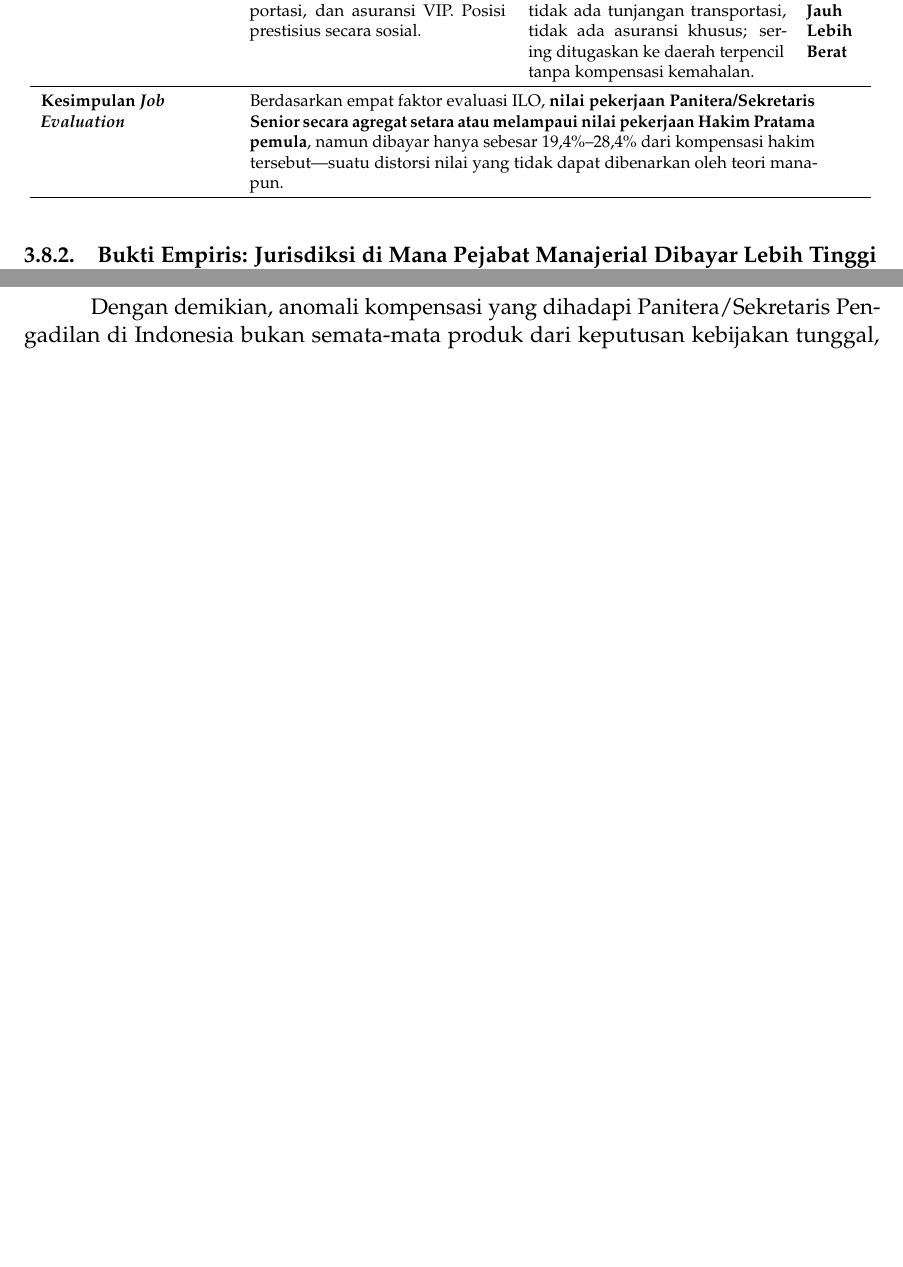
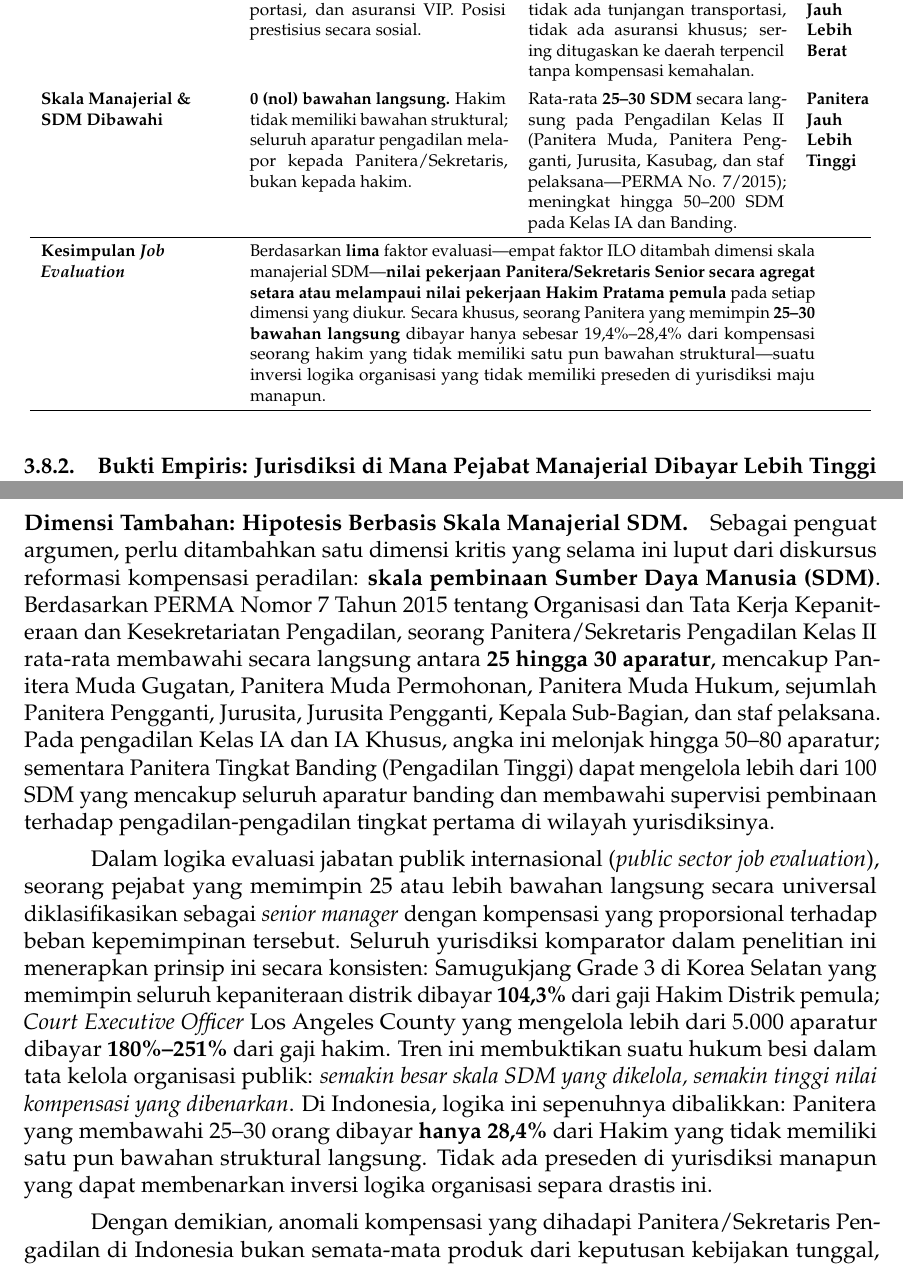
Before and after one commit to ardany2/mahkamahagung-kostarika, a LaTeX document (perbandingan-thp/thp-pansek-vs-hakim-internasional.tex): two parts of pages 20 and 22 of 30 before the commit and two parts of pages 21 and 23 of 31 after it, joined at a grey line, cut so that both start at the same text, the shorter picture padded with empty space. Compiled offline with pdfLaTeX.

Commit message:
feat: add comparative study LaTeX document on judicial versus administrative compensation disparities

```diff
--- a/perbandingan-thp/thp-pansek-vs-hakim-internasional.tex
+++ b/perbandingan-thp/thp-pansek-vs-hakim-internasional.tex
@@ -589,8 +589,9 @@ Ketika kerangka ini diterapkan untuk membandingkan jabatan Panitera/Sekretaris P
 \raggedright\textbf{Tanggung Jawab} & Memutus perkara dalam majelis; bertanggung jawab atas kebenaran hukum putusan. & Bertanggung jawab atas: (a) keaslian semua akta otentik kepaniteraan; (b) manajemen operasional seluruh satuan kerja; (c) pengelolaan dana titipan \& PNBP; (d) pembinaan 30--200 aparatur. & \textbf{Panitera Lebih Tinggi} \tabularnewline
 \raggedright\textbf{Upaya \& Intensitas Kerja} & Menelaah berkas, memimpin sidang, merancang putusan. Jadwal relatif terstruktur. & Bertanggung jawab 24/7 atas operasional pengadilan; merangkap tugas manajerial, administratif, dan teknis perkara di luar jam sidang. & \textbf{Panitera Lebih Tinggi} \tabularnewline
 \raggedright\textbf{Kondisi Kerja} & Difasilitasi rumah dinas, transportasi, dan asuransi VIP. Posisi prestisius secara sosial. & Tidak ada fasilitas perumahan, tidak ada tunjangan transportasi, tidak ada asuransi khusus; sering ditugaskan ke daerah terpencil tanpa kompensasi kemahalan. & \textbf{Panitera Jauh Lebih Berat} \tabularnewline
+\raggedright\textbf{Skala Manajerial \& SDM Dibawahi} & \textbf{0 (nol) bawahan langsung.} Hakim tidak memiliki bawahan struktural; seluruh aparatur pengadilan melapor kepada Panitera/Sekretaris, bukan kepada hakim. & Rata-rata \textbf{25--30 SDM} secara langsung pada Pengadilan Kelas II (Panitera Muda, Panitera Pengganti, Jurusita, Kasubag, dan staf pelaksana---PERMA No. 7/2015); meningkat hingga 50--200 SDM pada Kelas IA dan Banding. & \textbf{Panitera Jauh Lebih Tinggi} \tabularnewline
 \hline
-\raggedright\textbf{Kesimpulan \textit{Job Evaluation}} & \multicolumn{3}{p{10.6cm}}{Berdasarkan empat faktor evaluasi ILO, \textbf{nilai pekerjaan Panitera/Sekretaris Senior secara agregat setara atau melampaui nilai pekerjaan Hakim Pratama pemula}, namun dibayar hanya sebesar 19,4\%--28,4\% dari kompensasi hakim tersebut---suatu distorsi nilai yang tidak dapat dibenarkan oleh teori manapun.} \tabularnewline
+\raggedright\textbf{Kesimpulan \textit{Job Evaluation}} & \multicolumn{3}{p{10.6cm}}{Berdasarkan \textbf{lima} faktor evaluasi---empat faktor ILO ditambah dimensi skala manajerial SDM---\textbf{nilai pekerjaan Panitera/Sekretaris Senior secara agregat setara atau melampaui nilai pekerjaan Hakim Pratama pemula} pada setiap dimensi yang diukur. Secara khusus, seorang Panitera yang memimpin \textbf{25--30 bawahan langsung} dibayar hanya sebesar 19,4\%--28,4\% dari kompensasi seorang hakim yang tidak memiliki satu pun bawahan struktural---suatu inversi logika organisasi yang tidak memiliki preseden di yurisdiksi maju manapun.} \tabularnewline
 \hline
 \end{tabular}
 \end{table}
@@ -613,6 +614,10 @@ Hipotesis bahwa pejabat manajerial senior dapat dibayar lebih tinggi dari hakim
     \item \textbf{Doktrin ``Sakralitas Pejabat Negara'' (\textit{State Officer Supremacy Doctrine}):} Sistem hukum Indonesia mentradisikan pandangan bahwa status Pejabat Negara---yang secara konstitusional menjalankan salah satu cabang kekuasaan---secara \textit{a priori} lebih tinggi nilainya dari jabatan administrasi manapun. Pandangan ini mengakar kuat dalam budaya birokrasi dan tidak memiliki instrumen koreksi berupa evaluasi jabatan berbasis beban kerja (\textit{workload-based job evaluation}). Akibatnya, lonjakan tunjangan hakim melalui PP No. 42/2025 dilakukan tanpa analisis komparatif terhadap jabatan pendukungnya---sebuah \textit{policy fallacy} yang sangat mahal bagi ekosistem peradilan.
     \item \textbf{Segregasi Dual-Track Kepegawaian yang Tidak Tersinkronisasi:} Karena aparatur kepaniteraan berada di bawah rezim KemenPAN-RB dan BKN, sementara hakim diatur melalui PP tersendiri, tidak ada mekanisme sinkronisasi otomatis (\textit{automatic linkage mechanism}) yang memastikan setiap kenaikan kompensasi hakim diikuti oleh penyesuaian proporsional kompensasi kepaniteraan. Di semua negara komparator, otoritas tunggal (AO of U.S. Courts, NCA Korea, \textit{Poder Judicial} Kosta Rika, Mahkamah Agung Filipina) mengelola kompensasi seluruh aparatur peradilan---hakim maupun non-hakim---dalam satu kerangka terpadu. Indonesia mengoperasikan dua kerangka yang sepenuhnya terpisah dan tidak terhubung.
 \end{enumerate}
+
+\paragraph{Dimensi Tambahan: Hipotesis Berbasis Skala Manajerial SDM.} Sebagai penguat argumen, perlu ditambahkan satu dimensi kritis yang selama ini luput dari diskursus reformasi kompensasi peradilan: \textbf{skala pembinaan Sumber Daya Manusia (SDM)}. Berdasarkan PERMA Nomor 7 Tahun 2015 tentang Organisasi dan Tata Kerja Kepaniteraan dan Kesekretariatan Pengadilan, seorang Panitera/Sekretaris Pengadilan Kelas II rata-rata membawahi secara langsung antara \textbf{25 hingga 30 aparatur}, mencakup Panitera Muda Gugatan, Panitera Muda Permohonan, Panitera Muda Hukum, sejumlah Panitera Pengganti, Jurusita, Jurusita Pengganti, Kepala Sub-Bagian, dan staf pelaksana. Pada pengadilan Kelas IA dan IA Khusus, angka ini melonjak hingga 50--80 aparatur; sementara Panitera Tingkat Banding (Pengadilan Tinggi) dapat mengelola lebih dari 100 SDM yang mencakup seluruh aparatur banding dan membawahi supervisi pembinaan terhadap pengadilan-pengadilan tingkat pertama di wilayah yurisdiksinya.
+
+Dalam logika evaluasi jabatan publik internasional (\textit{public sector job evaluation}), seorang pejabat yang memimpin 25 atau lebih bawahan langsung secara universal diklasifikasikan sebagai \textit{senior manager} dengan kompensasi yang proporsional terhadap beban kepemimpinan tersebut. Seluruh yurisdiksi komparator dalam penelitian ini menerapkan prinsip ini secara konsisten: Samugukjang Grade 3 di Korea Selatan yang memimpin seluruh kepaniteraan distrik dibayar \textbf{104,3\%} dari gaji Hakim Distrik pemula; \textit{Court Executive Officer} Los Angeles County yang mengelola lebih dari 5.000 aparatur dibayar \textbf{180\%--251\%} dari gaji hakim. Tren ini membuktikan suatu hukum besi dalam tata kelola organisasi publik: \textit{semakin besar skala SDM yang dikelola, semakin tinggi nilai kompensasi yang dibenarkan}. Di Indonesia, logika ini sepenuhnya dibalikkan: Panitera yang membawahi 25--30 orang dibayar \textbf{hanya 28,4\%} dari Hakim yang tidak memiliki satu pun bawahan struktural langsung. Tidak ada preseden di yurisdiksi manapun yang dapat membenarkan inversi logika organisasi separa drastis ini.
 
 Dengan demikian, anomali kompensasi yang dihadapi Panitera/Sekretaris Pengadilan di Indonesia bukan semata-mata produk dari keputusan kebijakan tunggal, melainkan \textbf{akumulasi kegagalan sistemik} yang terdiri dari: doktrin supremasi status konstitusional yang tidak diimbangi oleh evaluasi nilai pekerjaan, ketiadaan otoritas pengelolaan kepegawaian yudikatif yang terpadu, serta absennya mekanisme sinkronisasi kompensasi antara korps hakim dan aparatur pendukungnya. Semua ini berlangsung tanpa koreksi selama beberapa dekade dan mencapai puncak deformasinya dengan terbitnya PP No. 42 Tahun 2025.
 
```
